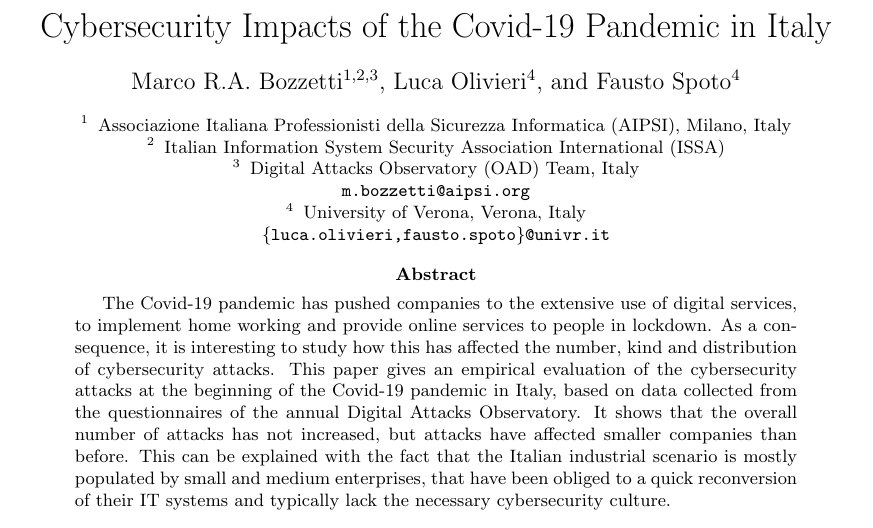
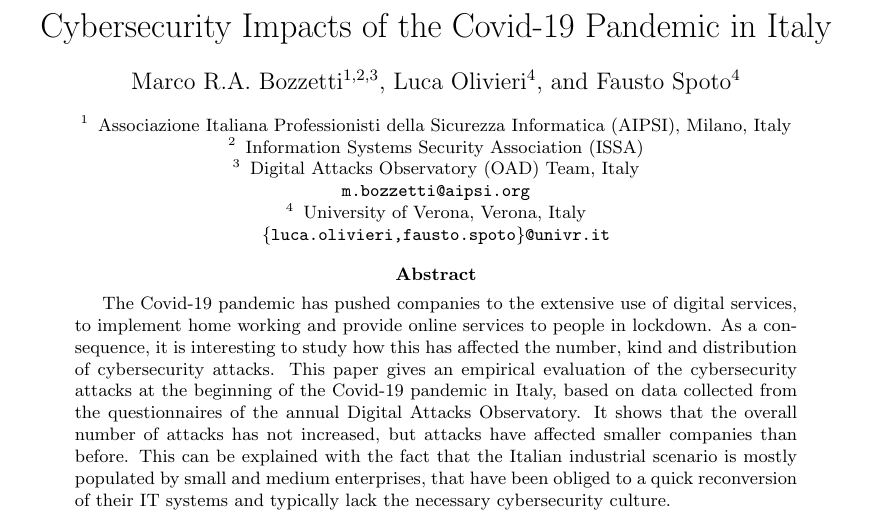
Before and after one commit to spoto/ITASEC-2021, a LaTeX paper (article.tex): part of page 1 of 11, cut so that both start at the same text. Compiled offline with pdfLaTeX.

Commit message:
Fixed ISSA acronym

```diff
--- a/article.tex
+++ b/article.tex
@@ -27,7 +27,7 @@
 \institute{
   Associazione Italiana Professionisti della Sicurezza Informatica (AIPSI), Milano, Italy
 \and
-  Italian Information System Security Association International (ISSA)
+  Information Systems Security Association (ISSA)
 \and
 Digital Attacks Observatory (OAD) Team, Italy\\
 \email{m.bozzetti@aipsi.org}
```
